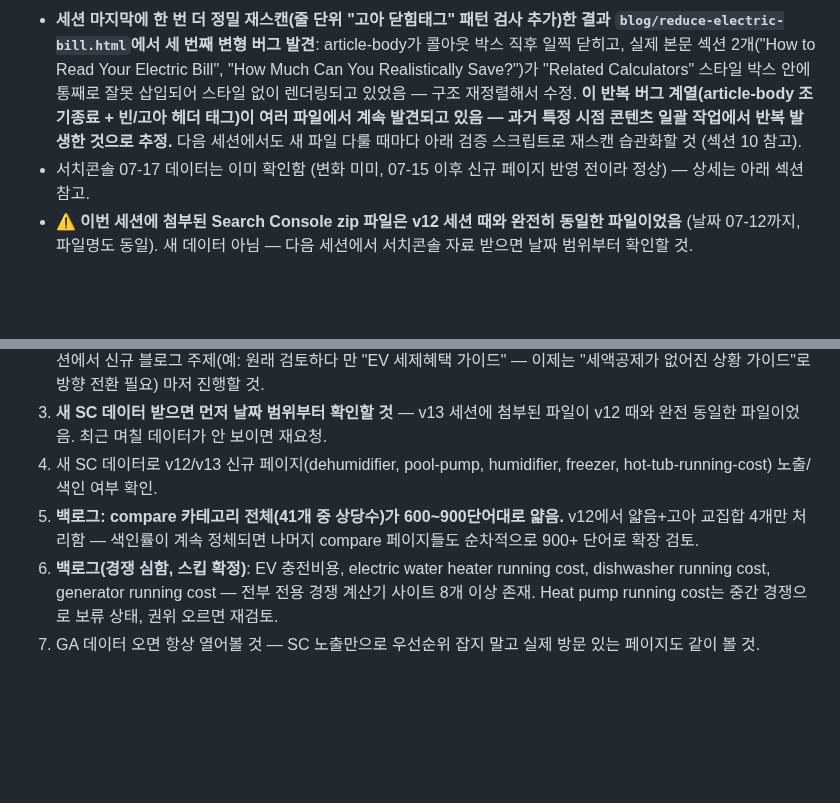
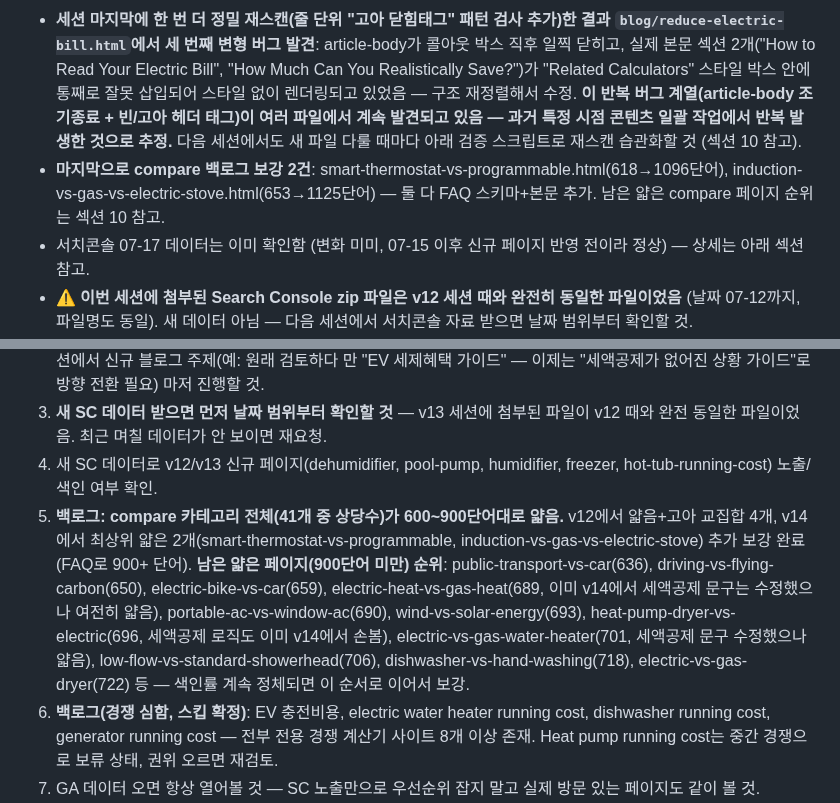
Before and after one commit to canghun13/ecoenergycalc, a Markdown page: handover.md, 2 parts joined by grey strips. Drawn GitHub-style; blank space fills up the shorter version.

Commit message:
handover.md: compare 백로그 보강 및 남은 순위 기록

```diff
--- a/handover.md
+++ b/handover.md
@@ -22,6 +22,7 @@ v13 문서 + 이번 세션(v13→v14) 내용 통합. 새 세션 시작 시 이
 - **세액공제 수정 이후 신규 블로그 1개 추가**: `blog/are-carbon-offsets-worth-it.html` ("탄소 상쇄가 사기인가/합법인가" 주제). 경쟁 리서치 결과 home energy audit(Angi/HomeAdvisor 등 대형 사이트 다수)는 스킵, 이 주제는 경쟁자가 니치 계산기 사이트가 아니라 일반 매체/NGO(NRDC, CBC 등)라 경쟁 구도가 다르고 기존 계산기(tree-planting-offset, solar-co2-offset-calculator)와 자연스럽게 연결돼서 선정. 논쟁적 주제라 찬반 균형 유지하며 작성(한쪽 입장 강요 안 함). sitemap/llms.txt/blog 인덱스/관련 계산기 3개 상호링크 전부 반영.
 - **신규 블로그 2개째**: `blog/is-a-heat-pump-worth-it-without-tax-credit.html` — UC버클리 경제학자(Lucas Davis)가 7/13에 발행한 최신 분석 인용: 세액공제 종료됐는데도 히트펌프 출하량(AHRI 데이터)이 안 줄었다는 반전 스토리, 태양광(세액공제 종료 후 설치 급감)과 대비. 리서치 중 net metering/중고 EV 배터리 체크/수영장 히터/뱀파이어전력/홈에너지오딧 등 여러 후보가 전부 대형 전문 경쟁사 다수라 스킵했고, 이 주제는 3일 전 나온 신선한 데이터라 경쟁 콘텐츠가 아직 없어서 선정. **부수 발견**: `blog/heat-pump-vs-furnace.html`에도 solar-incentives-by-state.html과 동일한 "빈 `<h2>` 태그" 구조 버그가 있어서 같이 수정 — **이 패턴(빈 헤더 태그)이 article-body 조기종료 버그와는 별개로 존재하는 걸 확인**, 전체 사이트를 속성 포함 정확한 정규식(`<h2[ >]`)으로 재스캔해서 추가 문제 없음 확인함.
 - **세션 마지막에 한 번 더 정밀 재스캔(줄 단위 "고아 닫힘태그" 패턴 검사 추가)한 결과 `blog/reduce-electric-bill.html`에서 세 번째 변형 버그 발견**: article-body가 콜아웃 박스 직후 일찍 닫히고, 실제 본문 섹션 2개("How to Read Your Electric Bill", "How Much Can You Realistically Save?")가 "Related Calculators" 스타일 박스 안에 통째로 잘못 삽입되어 스타일 없이 렌더링되고 있었음 — 구조 재정렬해서 수정. **이 반복 버그 계열(article-body 조기종료 + 빈/고아 헤더 태그)이 여러 파일에서 계속 발견되고 있음 — 과거 특정 시점 콘텐츠 일괄 작업에서 반복 발생한 것으로 추정.** 다음 세션에서도 새 파일 다룰 때마다 아래 검증 스크립트로 재스캔 습관화할 것 (섹션 10 참고).
+- **마지막으로 compare 백로그 보강 2건**: smart-thermostat-vs-programmable.html(618→1096단어), induction-vs-gas-vs-electric-stove.html(653→1125단어) — 둘 다 FAQ 스키마+본문 추가. 남은 얇은 compare 페이지 순위는 섹션 10 참고.
 - 서치콘솔 07-17 데이터는 이미 확인함 (변화 미미, 07-15 이후 신규 페이지 반영 전이라 정상) — 상세는 아래 섹션 참고.
 - **⚠️ 이번 세션에 첨부된 Search Console zip 파일은 v12 세션 때와 완전히 동일한 파일이었음** (날짜 07-12까지, 파일명도 동일). 새 데이터 아님 — 다음 세션에서 서치콘솔 자료 받으면 날짜 범위부터 확인할 것.
 - **GitHub Pages 빌드 트러블슈팅 (이번 세션 대부분 시간 소요)**: 사용자가 이전에 "Claude" GitHub App(Claude Code의 PR/이슈 자동연동 기능)을 설치해서 별도로 `claude/search-console-content-v1w0g1` 브랜치에서 v13 작업(제습기/냉동고 계산기 추가)을 진행했었음. 그런데 GitHub Pages 빌드가 계속 "Page build failed"로 실패해서 사용자가 해당 PR들을 전부 revert함. 확인 결과:
@@ -134,7 +135,7 @@ v13 문서 + 이번 세션(v13→v14) 내용 통합. 새 세션 시작 시 이
 2. **블로그 신규 콘텐츠 이어서 진행할 것.** v14 세션은 사용자가 "블로그도 좀 해라"고 요청해서 시작했는데, 리서치 중 세액공제 오류 발견해서 그거 고치느라 세션 대부분을 씀. SC 데이터 기준 블로그가 tools보다 훨씬 순위가 잘 나옴(solar-panel-guide 순위 7, ev-vs-gas-true-cost 순위 6 — tools 최고는 65위)는 사실은 여전히 유효하니, 다음 세션에서 신규 블로그 주제(예: 원래 검토하다 만 "EV 세제혜택 가이드" — 이제는 "세액공제가 없어진 상황 가이드"로 방향 전환 필요) 마저 진행할 것.
 3. **새 SC 데이터 받으면 먼저 날짜 범위부터 확인할 것** — v13 세션에 첨부된 파일이 v12 때와 완전 동일한 파일이었음. 최근 며칠 데이터가 안 보이면 재요청.
 4. 새 SC 데이터로 v12/v13 신규 페이지(dehumidifier, pool-pump, humidifier, freezer, hot-tub-running-cost) 노출/색인 여부 확인.
-5. **백로그: compare 카테고리 전체(41개 중 상당수)가 600~900단어대로 얇음.** v12에서 얇음+고아 교집합 4개만 처리함 — 색인률이 계속 정체되면 나머지 compare 페이지들도 순차적으로 900+ 단어로 확장 검토.
+5. **백로그: compare 카테고리 전체(41개 중 상당수)가 600~900단어대로 얇음.** v12에서 얇음+고아 교집합 4개, v14에서 최상위 얇은 2개(smart-thermostat-vs-programmable, induction-vs-gas-vs-electric-stove) 추가 보강 완료(FAQ로 900+ 단어). **남은 얇은 페이지(900단어 미만) 순위**: public-transport-vs-car(636), driving-vs-flying-carbon(650), electric-bike-vs-car(659), electric-heat-vs-gas-heat(689, 이미 v14에서 세액공제 문구는 수정했으나 여전히 얇음), portable-ac-vs-window-ac(690), wind-vs-solar-energy(693), heat-pump-dryer-vs-electric(696, 세액공제 로직도 이미 v14에서 손봄), electric-vs-gas-water-heater(701, 세액공제 문구 수정했으나 얇음), low-flow-vs-standard-showerhead(706), dishwasher-vs-hand-washing(718), electric-vs-gas-dryer(722) 등 — 색인률 계속 정체되면 이 순서로 이어서 보강.
 6. **백로그(경쟁 심함, 스킵 확정)**: EV 충전비용, electric water heater running cost, dishwasher running cost, generator running cost — 전부 전용 경쟁 계산기 사이트 8개 이상 존재. Heat pump running cost는 중간 경쟁으로 보류 상태, 권위 오르면 재검토.
 7. GA 데이터 오면 항상 열어볼 것 — SC 노출만으로 우선순위 잡지 말고 실제 방문 있는 페이지도 같이 볼 것.
 8. **버그 재발 패턴 정리 — 새 세션 시작하면 항상 아래 스크립트로 전체 사이트 재스캔부터 할 것 (v14에서 최종 검증된 버전):**
```
